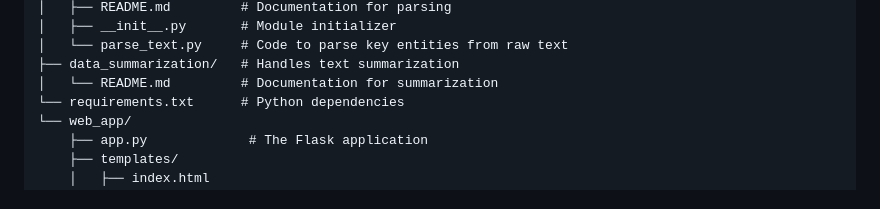
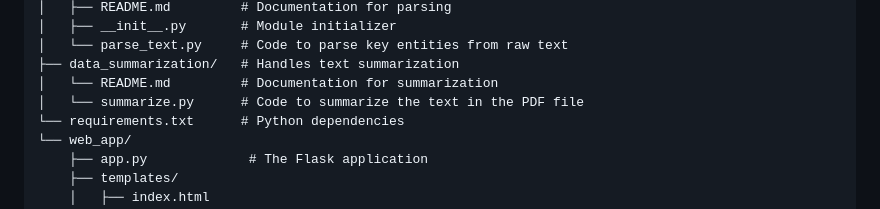
Before and after one commit to mathias-grau/MedReport, a Markdown page: README.md, the part around the change. Drawn GitHub-style.

Commit message:
modify tree

```diff
--- a/README.md
+++ b/README.md
@@ -33,6 +33,7 @@ The MedReport pipeline consists of three main stages:
 │   └── parse_text.py     # Code to parse key entities from raw text
 ├── data_summarization/   # Handles text summarization
 │   └── README.md         # Documentation for summarization
+│   └── summarize.py      # Code to summarize the text in the PDF file
 └── requirements.txt      # Python dependencies
 └── web_app/
     ├── app.py             # The Flask application
```
